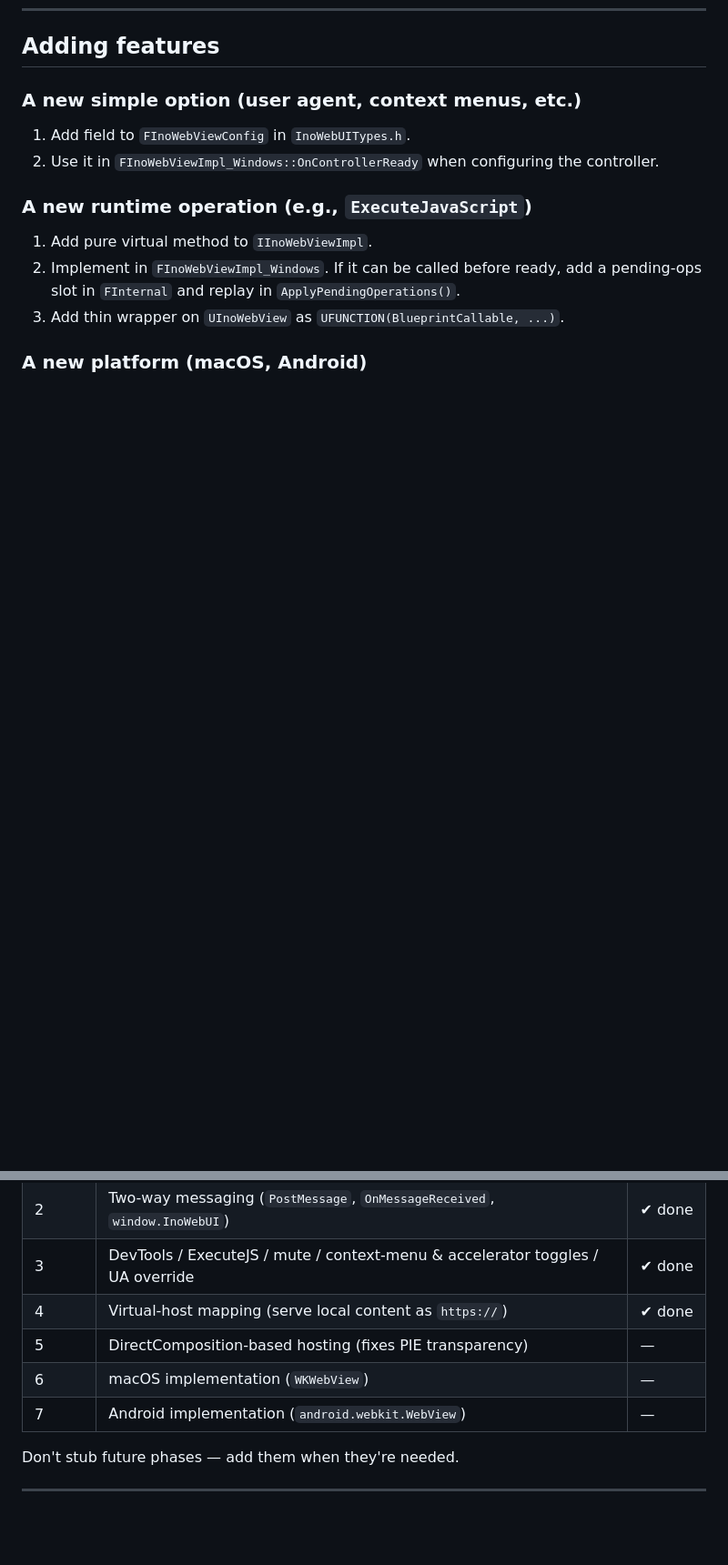
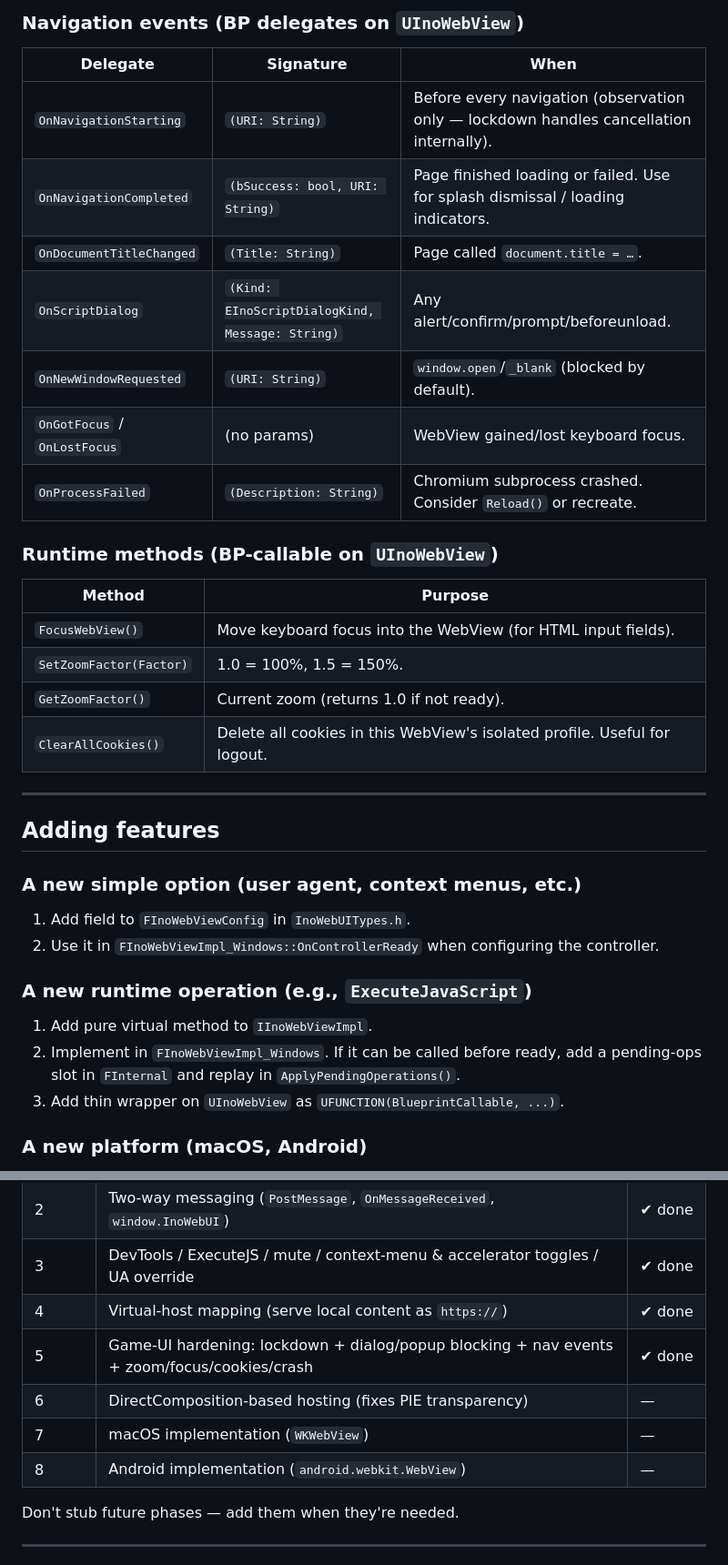
Before and after one commit to nobandegani/ino-web-ui-ue, a Markdown page: CLAUDE.md, 2 parts joined by grey strips. Shown at 91% size. GitHub-like rendering; blank space fills up the shorter version.

```diff
--- a/CLAUDE.md
+++ b/CLAUDE.md
@@ -327,3 +365,26 @@ All defaults are "locked down for game UI." A dev build typically wants
+### Navigation events (BP delegates on `UInoWebView`)
+
+| Delegate | Signature | When |
+|---|---|---|
+| `OnNavigationStarting`     | `(URI: String)`                   | Before every navigation (observation only — lockdown handles cancellation internally). |
+| `OnNavigationCompleted`    | `(bSuccess: bool, URI: String)`   | Page finished loading or failed. Use for splash dismissal / loading indicators. |
+| `OnDocumentTitleChanged`   | `(Title: String)`                 | Page called `document.title = …`. |
+| `OnScriptDialog`           | `(Kind: EInoScriptDialogKind, Message: String)` | Any alert/confirm/prompt/beforeunload. |
+| `OnNewWindowRequested`     | `(URI: String)`                   | `window.open`/`_blank` (blocked by default). |
+| `OnGotFocus` / `OnLostFocus` | (no params) | WebView gained/lost keyboard focus. |
+| `OnProcessFailed`          | `(Description: String)`           | Chromium subprocess crashed. Consider `Reload()` or recreate. |
+
+### Runtime methods (BP-callable on `UInoWebView`)
+
+| Method | Purpose |
+|---|---|
+| `FocusWebView()`         | Move keyboard focus into the WebView (for HTML input fields). |
+| `SetZoomFactor(Factor)`  | 1.0 = 100%, 1.5 = 150%. |
+| `GetZoomFactor()`        | Current zoom (returns 1.0 if not ready). |
+| `ClearAllCookies()`      | Delete all cookies in this WebView's isolated profile. Useful for logout. |
+
+---
+
 ## Adding features
 
 ### A new simple option (user agent, context menus, etc.)
@@ -353,9 +414,10 @@ All defaults are "locked down for game UI." A dev build typically wants
 | 2 | Two-way messaging (`PostMessage`, `OnMessageReceived`, `window.InoWebUI`) | ✔ done |
 | 3 | DevTools / ExecuteJS / mute / context-menu & accelerator toggles / UA override | ✔ done |
 | 4 | Virtual-host mapping (serve local content as `https://`) | ✔ done |
-| 5 | DirectComposition-based hosting (fixes PIE transparency) | — |
-| 6 | macOS implementation (`WKWebView`) | — |
-| 7 | Android implementation (`android.webkit.WebView`) | — |
+| 5 | Game-UI hardening: lockdown + dialog/popup blocking + nav events + zoom/focus/cookies/crash | ✔ done |
+| 6 | DirectComposition-based hosting (fixes PIE transparency) | — |
+| 7 | macOS implementation (`WKWebView`) | — |
+| 8 | Android implementation (`android.webkit.WebView`) | — |
 
 Don't stub future phases — add them when they're needed.
 
```
Also changed, not shown: other parts of CLAUDE.md (+39 -1 lines).
